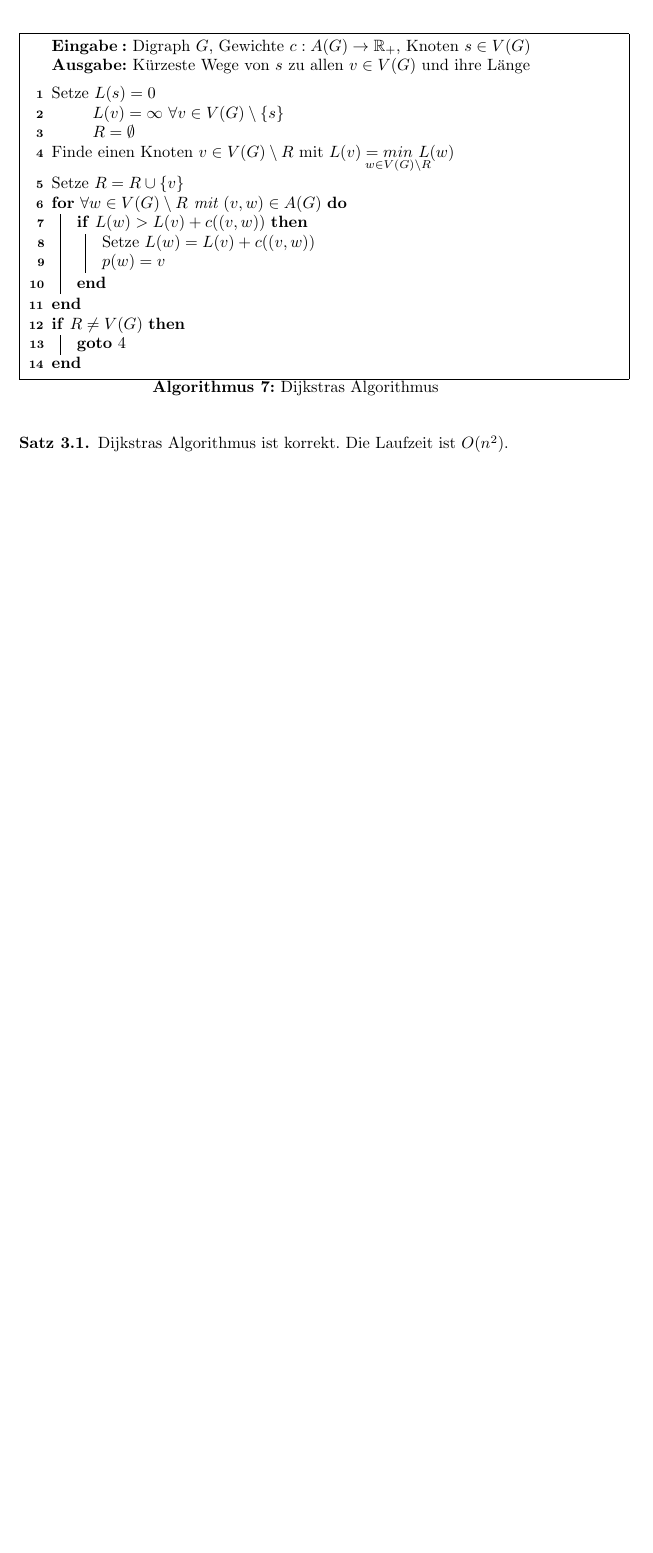
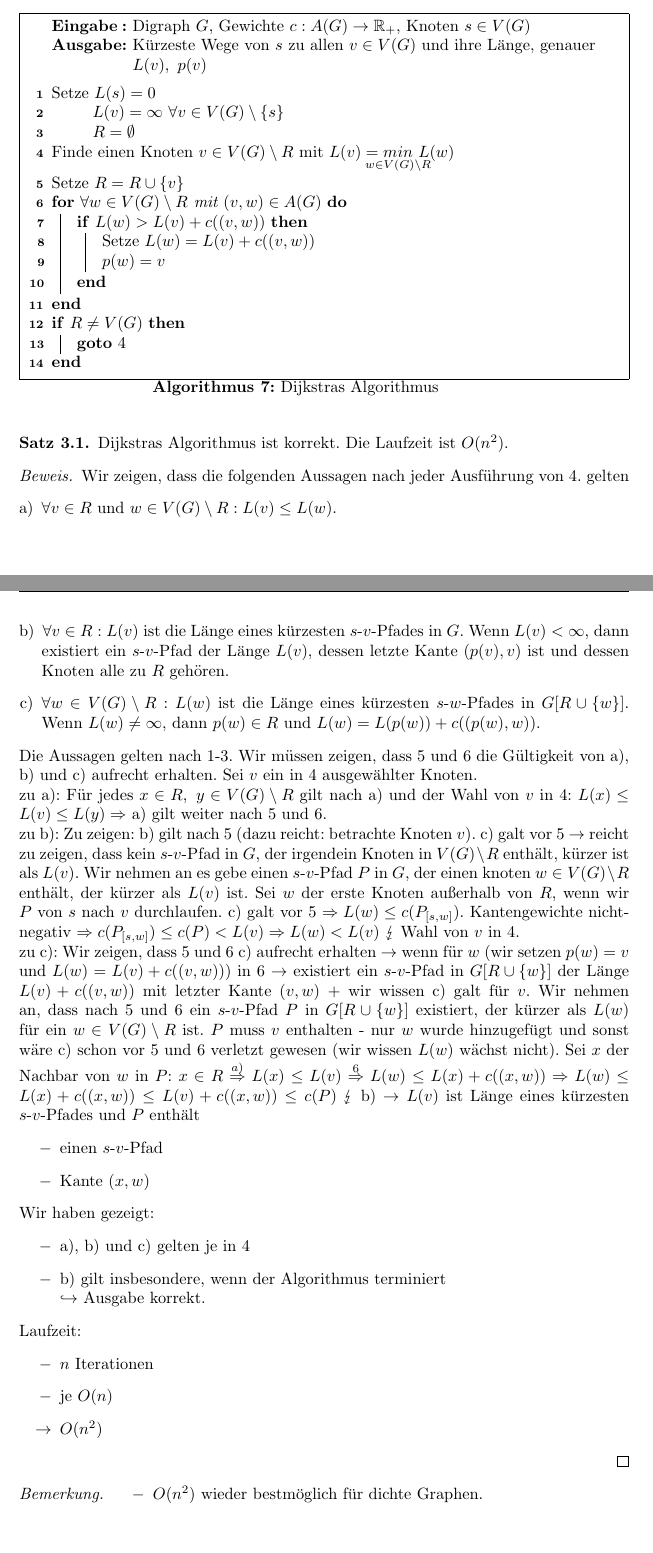
Before and after one commit to Cyion/netzwerkalgorithmen, a LaTeX document (netzwerkalgorithmen.tex, which reads shortest_path.tex): part of page 13 of 13 before the commit and two parts of pages 13 and 14 of 15 after it, the two joined at a grey line, cut so that both start at the same text, the shorter picture padded with empty space. Compiled offline with pdfLaTeX.

```diff
--- a/shortest_path.tex
+++ b/shortest_path.tex
@@ -49,7 +49,7 @@
 \end{definition}
 \begin{algorithm}
 	\Input{Digraph $G$, Gewichte $c:A(G)\to \reell_+$, Knoten $s\in V(G)$}
-	\Output{Kürzeste Wege von $s$ zu allen $v\in V(G)$ und ihre Länge}\vspace*{5pt}
+	\Output{Kürzeste Wege von $s$ zu allen $v\in V(G)$ und ihre Länge, genauer $L(v),~p(v)$}\vspace*{5pt}
 	Setze $L(s) = 0$\\
 	\hspace*{25pt}$L(v) = \infty~\forall v \in V(G)\setminus \set{s}$\\
 	\hspace*{25pt}$R = \emptyset$\\
@@ -68,3 +68,35 @@
 \begin{satz}
 	Dijkstras Algorithmus ist korrekt. Die Laufzeit ist $O(n^2)$.
 \end{satz}
+\begin{proof}
+	Wir zeigen, dass die folgenden Aussagen nach jeder Ausführung von 4. gelten
+	\begin{enumerate}[a)]
+		\item $\forall v\in R$ und $w\in V(G)\setminus R: L(v) \le L(w)$.
+		\item $\forall v\in R: L(v)$ ist die Länge eines kürzesten $s$-$v$-Pfades in $G$. Wenn $L(v) < \infty$, dann existiert ein $s$-$v$-Pfad der Länge $L(v)$, dessen letzte Kante $(p(v), v)$ ist und dessen Knoten alle zu $R$ gehören.
+		\item $\forall w\in V(G)\setminus R: L(w)$ ist die Länge eines kürzesten $s$-$w$-Pfades in $G[R\cup \set{w}]$. Wenn $L(w) \neq \infty$, dann $p(w)\in R$ und $L(w) = L(p(w)) + c((p(w),w))$.
+	\end{enumerate}
+	Die Aussagen gelten nach 1-3. Wir müssen zeigen, dass 5 und 6 die Gültigkeit von a), b) und c) aufrecht erhalten. Sei $v$ ein in 4 ausgewählter Knoten.\\
+	zu a): Für jedes $x \in R,~y\in V(G)\setminus R$ gilt nach a) und der Wahl von $v$ in 4: $L(x) \le L(v) \le L(y) \Rightarrow$ a) gilt weiter nach 5 und 6.\\
+	zu b): Zu zeigen: b) gilt nach 5 (dazu reicht: betrachte Knoten $v$). c) galt vor 5 $\to$ reicht zu zeigen, dass kein $s$-$v$-Pfad in $G$, der irgendein Knoten in $V(G)\setminus R$ enthält, kürzer ist als $L(v)$. Wir nehmen an es gebe einen $s$-$v$-Pfad $P$ in $G$, der einen knoten $w \in V(G)\setminus R$ enthält, der kürzer als $L(v)$ ist. Sei $w$ der erste Knoten außerhalb von $R$, wenn wir $P$ von $s$ nach $v$ durchlaufen. c) galt vor 5 $\Rightarrow L(w) \le c(P_{[s,w]})$. Kantengewichte nicht-negativ $\Rightarrow c(P_{[s,w]}) \le c(P) < L(v) \Rightarrow L(w) < L(v)~ \lightning$ Wahl von $v$ in 4.\\
+	zu c): Wir zeigen, dass 5 und 6 c) aufrecht erhalten $\to$ wenn für $w$ (wir setzen $p(w) = v$ und $L(w) = L(v) + c((v,w))$) in 6 $\to$ existiert ein $s$-$v$-Pfad in $G[R \cup \set{w}]$ der Länge $L(v) + c((v,w))$ mit letzter Kante $(v,w)$ + wir wissen c) galt für $v$. Wir nehmen an, dass nach 5 und 6 ein $s$-$v$-Pfad $P$ in $G[R \cup \set{w}]$ existiert, der kürzer als $L(w)$ für ein $w\in V(G)\setminus R$ ist. $P$ muss $v$ enthalten - nur $w$ wurde hinzugefügt und sonst wäre c) schon vor 5 und 6 verletzt gewesen (wir wissen $L(w)$ wächst nicht). Sei $x$ der Nachbar von $w$ in $P$: $x \in R \overset{a)}{\Rightarrow} L(x) \le L(v) \overset{6}{\Rightarrow} L(w) \le L(x) + c((x,w)) \Rightarrow L(w) \le L(x) + c((x,w)) \le L(v) + c((x,w)) \le c(P) ~\lightning$ b) $\to$ $L(v)$ ist Länge eines kürzesten $s$-$v$-Pfades und $P$ enthält
+	\begin{itemize}
+		\item einen $s$-$v$-Pfad
+		\item Kante $(x,w)$
+	\end{itemize}
+	Wir haben gezeigt:
+	\begin{itemize}
+		\item a), b) und c) gelten je in 4
+		\item b) gilt insbesondere, wenn der Algorithmus terminiert\\
+		$\hookrightarrow$ Ausgabe korrekt.
+	\end{itemize}
+	Laufzeit:
+	\begin{itemize}
+		\item $n$ Iterationen
+		\item je $O(n)$
+		\item[$\to$] $O(n^2)$
+	\end{itemize}
+\end{proof}
+\begin{rem}
+	\begin{itemize}
+		\item $O(n^2)$ wieder bestmöglich für dichte Graphen.
+		\item für \dq dünne\dq Graphen: Friedman und Tarjan (1987) haben mittels Fibonacci heaps die Laufzeit auf $O(n~log(n) + m)$ verbessert. Beste Laufzeit für nicht-negative Gewichte.
```
Also changed, not shown: README.md, shortest_path.tex (25 more changed lines), 1 other file.
